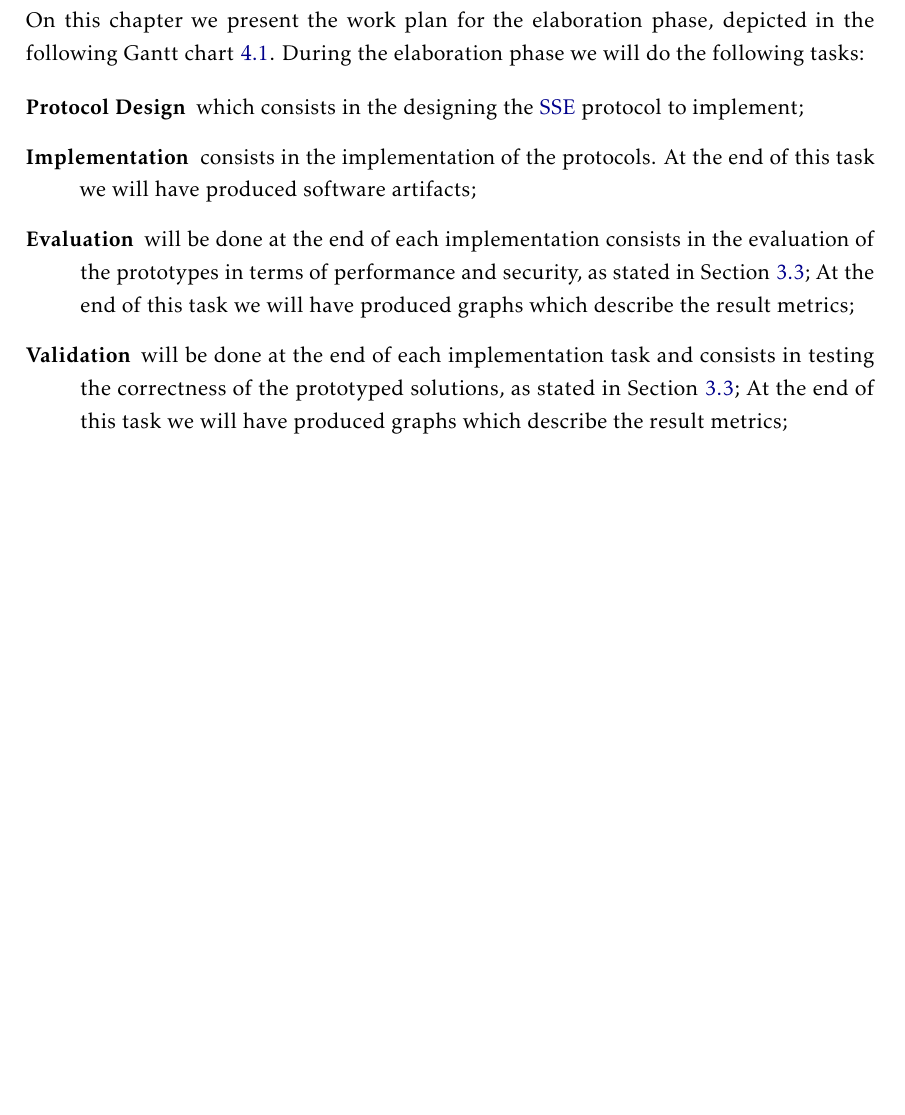
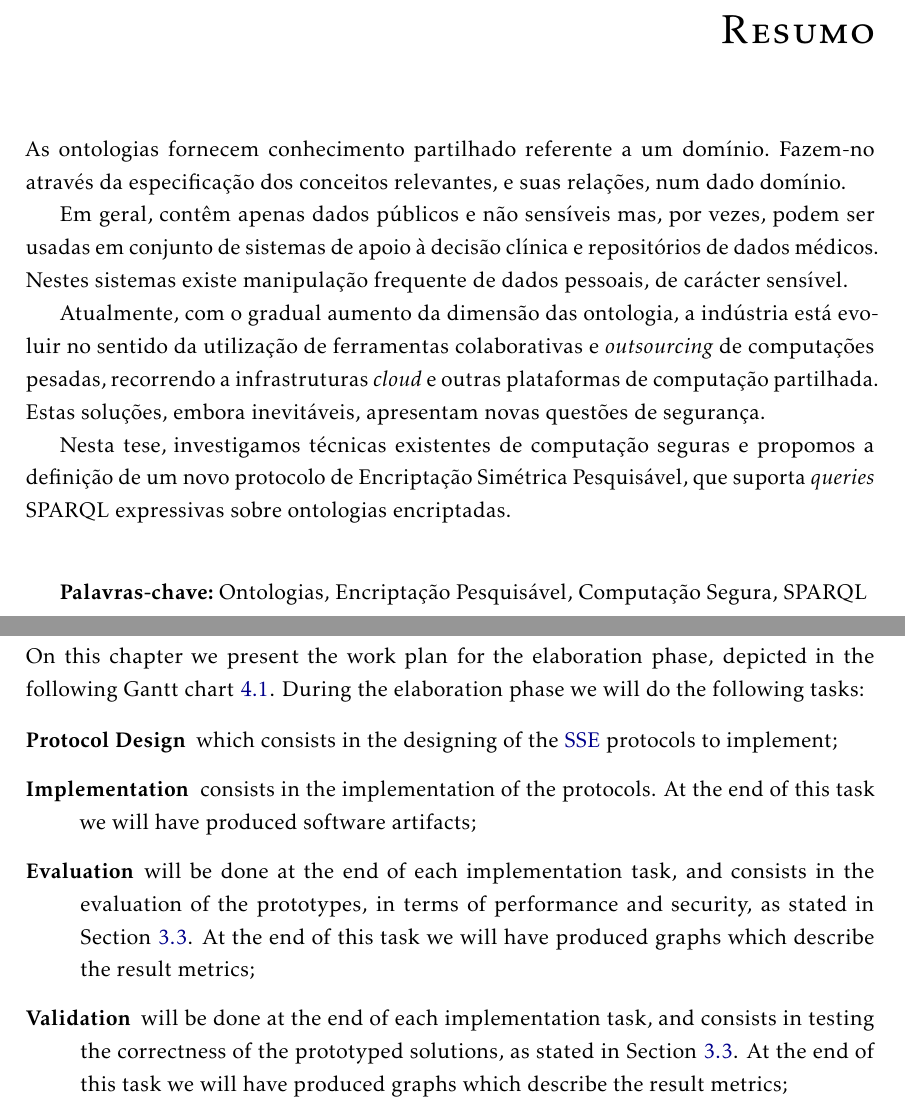
Before and after one commit to DCebola/SEnTriS, a LaTeX thesis (template.tex, which reads Chapters/abstract-pt.tex, Chapters/chapter4/4-work-plan.tex, Config/4_files.tex): part of page 37 of 45 before the commit and two parts of pages 4 and 38 of 46 after it, the two joined at a grey line, cut at the place of the change, the shorter picture padded with empty space. Compiled offline with pdfLaTeX.

Commit message:
Added abstract in pt

```diff
--- a/Chapters/abstract-pt.tex
+++ b/Chapters/abstract-pt.tex
@@ -1,13 +1,13 @@
 %!TEX root = ../template.tex
 \typeout{NT FILE abstrac-pt.tex}%
 
-Ontologies provide a shared understanding of a domain, by formalizing the specification of relevant concepts, and their relations, in such domain.
+As ontologias fornecem conhecimento partilhado referente a um domínio. Fazem-no através da especificação dos conceitos relevantes, e suas relações, num dado domínio.
 
-In general, they only contain public, and non-sensitive data, but sometimes they are used alongside electronic health records and clinical decision systems. These systems heavily manipulate personal data, which is sensitive. Additionally, ontologies themselves have an inherent private value, due to the investment of time and money in their development.
+Em geral, contêm apenas dados públicos e não sensíveis mas, por vezes, podem ser usadas em conjunto de sistemas de apoio à decisão clínica e repositórios de dados médicos. Nestes sistemas existe manipulação frequente de dados pessoais, de carácter sensível.
 
-With ontologies gradually growing in dimension, the industry is currently evolving towards the use of collaborative solutions and outsourcing heavy computations, relying on cloud infrastructures or other shared computing platforms. These approaches, albeit inevitable, present new security concerns.
+Atualmente, com o gradual aumento da dimensão das ontologia, a indústria está evoluir no sentido da utilização de ferramentas colaborativas e \emph{outsourcing} de computações pesadas, recorrendo a infrastruturas \emph{cloud} e outras plataformas de computação partilhada. Estas soluções, embora inevitáveis, apresentam novas questões de segurança.
 
-In this thesis, we investigate existing secure computation techniques and propose the definition of a new Symmetric Searchable Encryption protocol that supports expressive SPARQL queries over encrypted ontologies.
+Nesta tese, investigamos técnicas existentes de computação seguras e propomos a definição de um novo protocolo de Encriptação Simétrica Pesquisável, que suporta \emph{queries} SPARQL expressivas sobre ontologias encriptadas.
 
 \begin{keywords}
 Ontologias, Encriptação Pesquisável, Computação Segura, SPARQL
--- a/Chapters/chapter4/4-work-plan.tex
+++ b/Chapters/chapter4/4-work-plan.tex
@@ -9,10 +9,10 @@
 On this chapter we present the work plan for the elaboration phase, depicted in the following Gantt chart \ref{fig:work-plan}. During the elaboration phase we will do the following tasks:
 
 \begin{enumerate}
-    \item [\textbf{Protocol Design}] which consists in the designing the \gls{SSE} protocol to implement;
+    \item [\textbf{Protocol Design}] which consists in the designing of the \gls{SSE} protocols to implement;
     \item [\textbf{Implementation}] consists in the implementation of the protocols. At the end of this task we will have produced software artifacts;
-    \item [\textbf{Evaluation}] will be done at the end of each implementation consists in the evaluation of the prototypes in terms of performance and security, as stated in Section \ref{ch3:sec:evaluation-guidelines}; At the end of this task we will have produced graphs which describe the result metrics;
-    \item [\textbf{Validation}] will be done at the end of each implementation task and consists in testing the correctness of the prototyped solutions, as stated in Section \ref{ch3:sec:evaluation-guidelines}; At the end of this task we will have produced graphs which describe the result metrics;
+    \item [\textbf{Evaluation}] will be done at the end of each implementation task, and consists in the evaluation of the prototypes, in terms of performance and security, as stated in Section \ref{ch3:sec:evaluation-guidelines}. At the end of this task we will have produced graphs which describe the result metrics;
+    \item [\textbf{Validation}] will be done at the end of each implementation task, and consists in testing the correctness of the prototyped solutions, as stated in Section \ref{ch3:sec:evaluation-guidelines}. At the end of this task we will have produced graphs which describe the result metrics;
     \item [\textbf{Writing}] the rest of thesis, which will be done in parallel with the other tasks.
 \end{enumerate}
 
--- a/Config/4_files.tex
+++ b/Config/4_files.tex
@@ -44,7 +44,7 @@
 %%------------------------------------------------------------
 % Abstract files in multiple languages
 %   syntax: \ntaddfile{abstract}[language]{filename}
-%\ntaddfile{abstract}[pt]{abstract-pt}  % Abstract in Portuguese
+\ntaddfile{abstract}[pt]{abstract-pt}  % Abstract in Portuguese
 \ntaddfile{abstract}[en]{abstract-en}  % Abstract in English
 
 %%------------------------------------------------------------
```
Also changed, not shown: Figures/work-plan.png, template.pdf.
